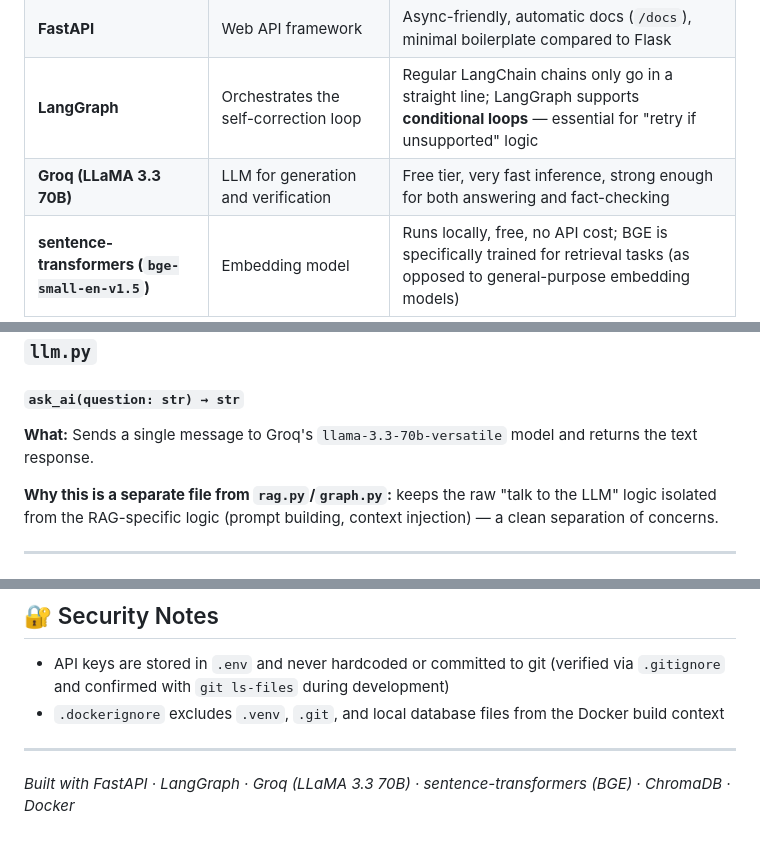
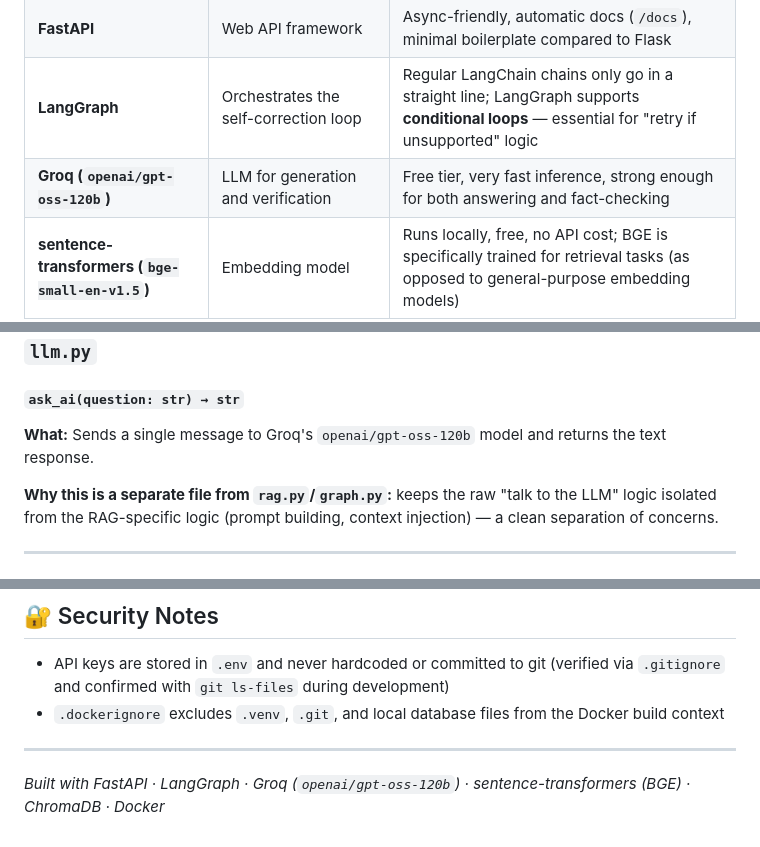
Before and after one commit to BiswasNehaa/Astra, a Markdown page: README.md, 3 parts joined by grey strips. Rendered like a GitHub page.

Commit message:
docs: fix README model name to match llm.py
README said Groq (LLaMA 3.3 70B) in the tech stack table, architecture
walkthrough, and footer, but llm.py actually calls openai/gpt-oss-120b.
Update the docs to match the code instead of silently changing runtime
behavior.

Fixes #1

Co-Authored-By: Claude Sonnet 5 <noreply@anthropic.com>

```diff
--- a/README.md
+++ b/README.md
@@ -47,7 +47,7 @@ ASTRA addresses this by:
 | **Python** | Core language | Standard for AI/ML work, huge ecosystem |
 | **FastAPI** | Web API framework | Async-friendly, automatic docs (`/docs`), minimal boilerplate compared to Flask |
 | **LangGraph** | Orchestrates the self-correction loop | Regular LangChain chains only go in a straight line; LangGraph supports **conditional loops** — essential for "retry if unsupported" logic |
-| **Groq (LLaMA 3.3 70B)** | LLM for generation and verification | Free tier, very fast inference, strong enough for both answering and fact-checking |
+| **Groq (`openai/gpt-oss-120b`)** | LLM for generation and verification | Free tier, very fast inference, strong enough for both answering and fact-checking |
 | **sentence-transformers (`bge-small-en-v1.5`)** | Embedding model | Runs locally, free, no API cost; BGE is specifically trained for retrieval tasks (as opposed to general-purpose embedding models) |
 | **ChromaDB** | Vector database | Simpler than FAISS/Qdrant for a project this size — built-in persistence and metadata filtering with far less setup code |
 | **arXiv API** | Data source | Free, official, no scraping — but abstracts only (see Design Decisions) |
@@ -221,7 +221,7 @@ Astra/
 ### `llm.py`
 
 #### `ask_ai(question: str) → str`
-**What:** Sends a single message to Groq's `llama-3.3-70b-versatile` model and returns the text response.
+**What:** Sends a single message to Groq's `openai/gpt-oss-120b` model and returns the text response.
 
 **Why this is a separate file from `rag.py`/`graph.py`:** keeps the raw "talk to the LLM" logic isolated from the RAG-specific logic (prompt building, context injection) — a clean separation of concerns.
 
@@ -362,4 +362,4 @@ POST /ask
 
 ---
 
-*Built with FastAPI · LangGraph · Groq (LLaMA 3.3 70B) · sentence-transformers (BGE) · ChromaDB · Docker*
+*Built with FastAPI · LangGraph · Groq (`openai/gpt-oss-120b`) · sentence-transformers (BGE) · ChromaDB · Docker*
```
